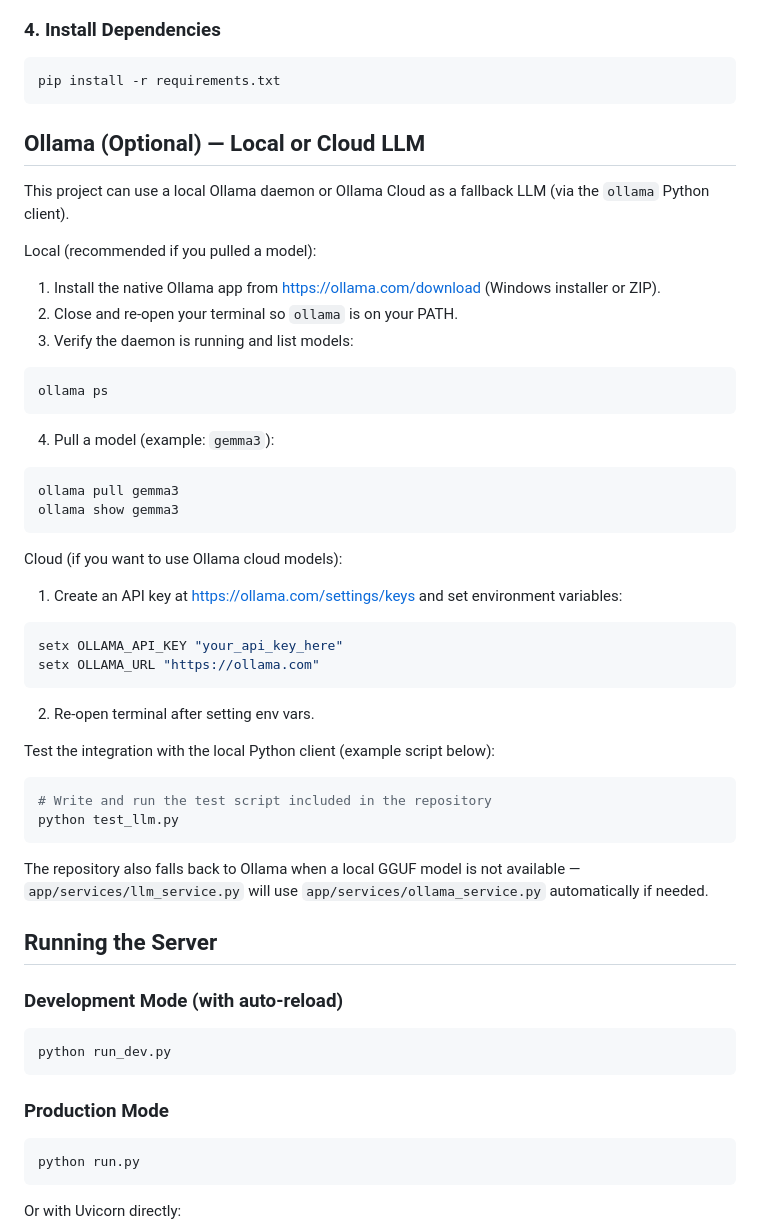
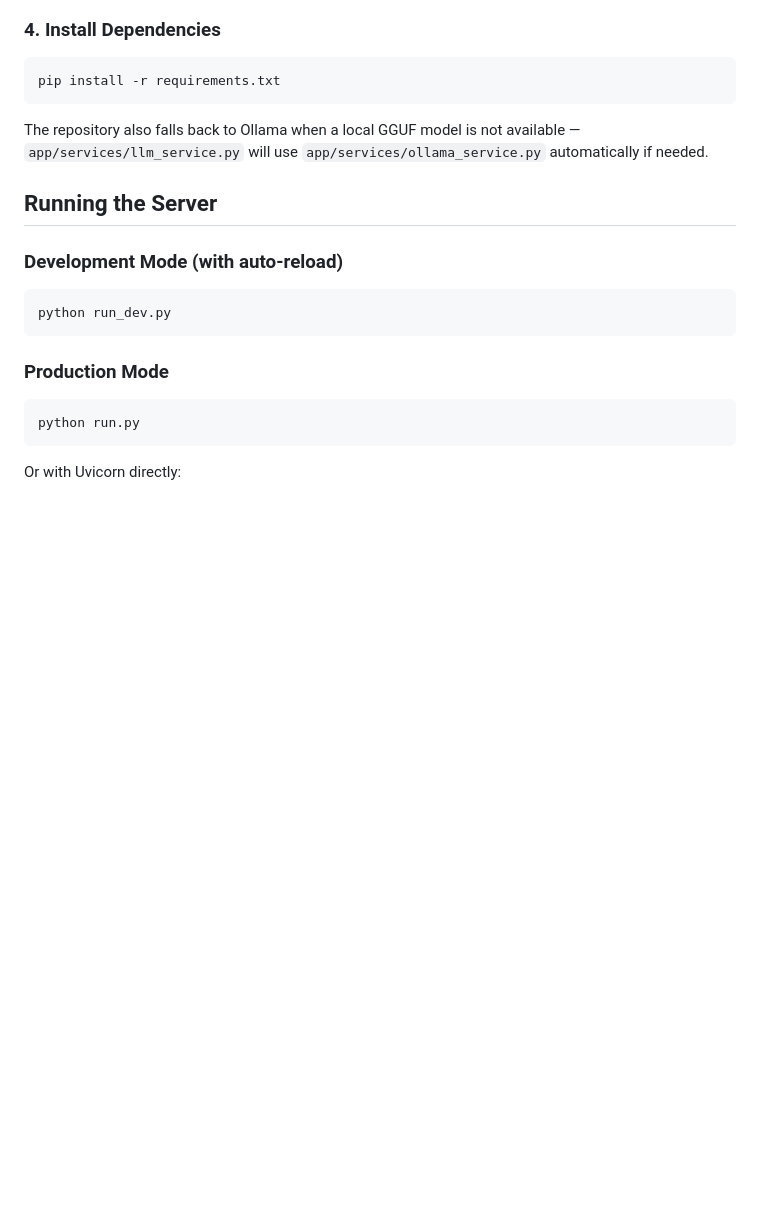
Before and after one commit to Javadef/whisper, a Markdown page: README.md, the part around the change. Rendered like a GitHub page; blank space fills up the shorter version.

````diff
--- a/README.md
+++ b/README.md
@@ -58,45 +58,6 @@ pip install torch torchaudio --index-url https://download.pytorch.org/whl/cu121
 
 ```bash
 pip install -r requirements.txt
-```
-
-## Ollama (Optional) — Local or Cloud LLM
-
-This project can use a local Ollama daemon or Ollama Cloud as a fallback LLM (via the `ollama` Python client).
-
-Local (recommended if you pulled a model):
-
-1. Install the native Ollama app from https://ollama.com/download (Windows installer or ZIP).
-2. Close and re-open your terminal so `ollama` is on your PATH.
-3. Verify the daemon is running and list models:
-
-```powershell
-ollama ps
-```
-
-4. Pull a model (example: `gemma3`):
-
-```powershell
-ollama pull gemma3
-ollama show gemma3
-```
-
-Cloud (if you want to use Ollama cloud models):
-
-1. Create an API key at https://ollama.com/settings/keys and set environment variables:
-
-```powershell
-setx OLLAMA_API_KEY "your_api_key_here"
-setx OLLAMA_URL "https://ollama.com"
-```
-
-2. Re-open terminal after setting env vars.
-
-Test the integration with the local Python client (example script below):
-
-```powershell
-# Write and run the test script included in the repository
-python test_llm.py
 ```
 
 The repository also falls back to Ollama when a local GGUF model is not available — `app/services/llm_service.py` will use `app/services/ollama_service.py` automatically if needed.
````
